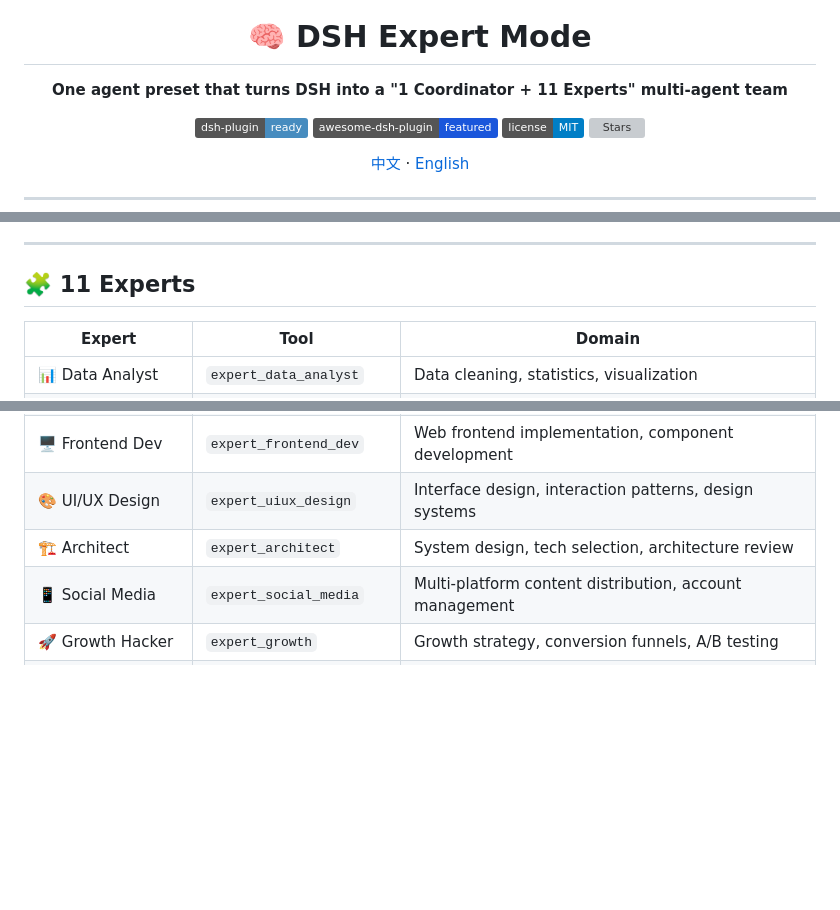
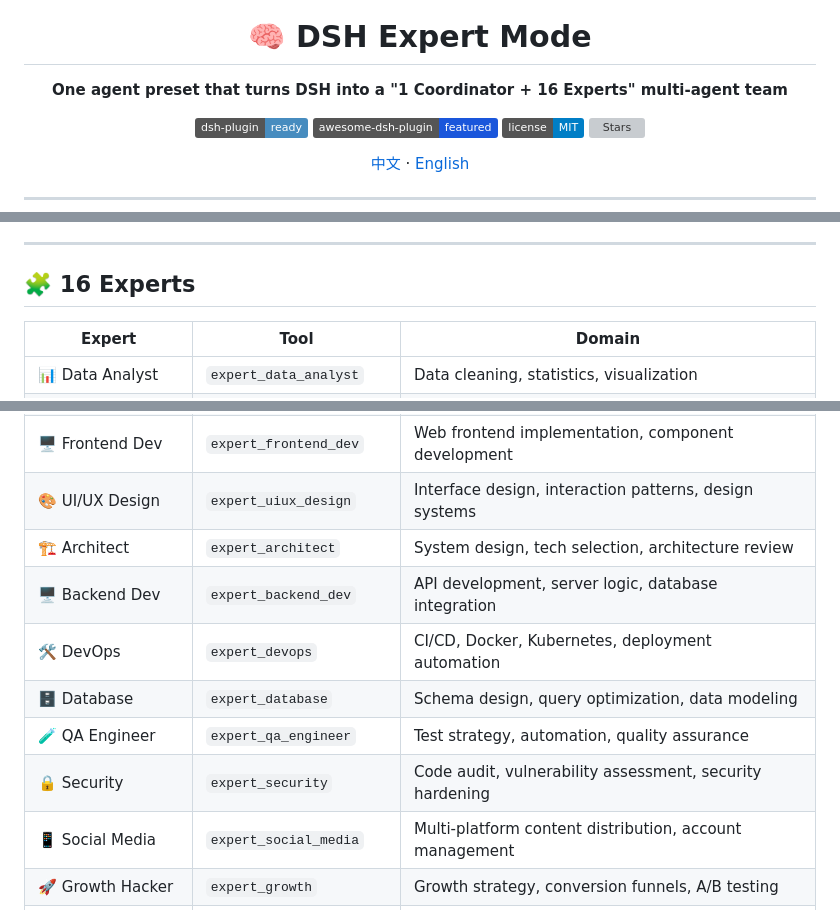
Before and after one commit to Asher-2000/dsh-expert-mode, a Markdown page: README.md, 3 parts joined by grey strips. Drawn GitHub-style; badges without logos; blank space fills up the shorter version; grey boxes are pictures that could not be loaded.

Commit message:
feat: add 5 new experts (Backend, DevOps, Database, QA, Security)

```diff
--- a/README.md
+++ b/README.md
@@ -5,7 +5,7 @@
 <h1 align="center">🧠 DSH Expert Mode</h1>
 
 <p align="center">
-  <strong>One agent preset that turns DSH into a "1 Coordinator + 11 Experts" multi-agent team</strong>
+  <strong>One agent preset that turns DSH into a "1 Coordinator + 16 Experts" multi-agent team</strong>
 </p>
 
 <p align="center">
@@ -50,7 +50,7 @@ No custom prompts to write. No multi-config to maintain. **Just install and use.
 
 ---
 
-## 🧩 11 Experts
+## 🧩 16 Experts
 
 | Expert | Tool | Domain |
 |--------|------|--------|
@@ -61,6 +61,11 @@ No custom prompts to write. No multi-config to maintain. **Just install and use.
 | 🖥️ Frontend Dev | `expert_frontend_dev` | Web frontend implementation, component development |
 | 🎨 UI/UX Design | `expert_uiux_design` | Interface design, interaction patterns, design systems |
 | 🏗️ Architect | `expert_architect` | System design, tech selection, architecture review |
+| 🖥️ Backend Dev | `expert_backend_dev` | API development, server logic, database integration |
+| 🛠️ DevOps | `expert_devops` | CI/CD, Docker, Kubernetes, deployment automation |
+| 🗄️ Database | `expert_database` | Schema design, query optimization, data modeling |
+| 🧪 QA Engineer | `expert_qa_engineer` | Test strategy, automation, quality assurance |
+| 🔒 Security | `expert_security` | Code audit, vulnerability assessment, security hardening |
 | 📱 Social Media | `expert_social_media` | Multi-platform content distribution, account management |
 | 🚀 Growth Hacker | `expert_growth` | Growth strategy, conversion funnels, A/B testing |
 | 💹 Quant Finance | `expert_quant_finance` | Quantitative models, financial analysis, risk control |
```
